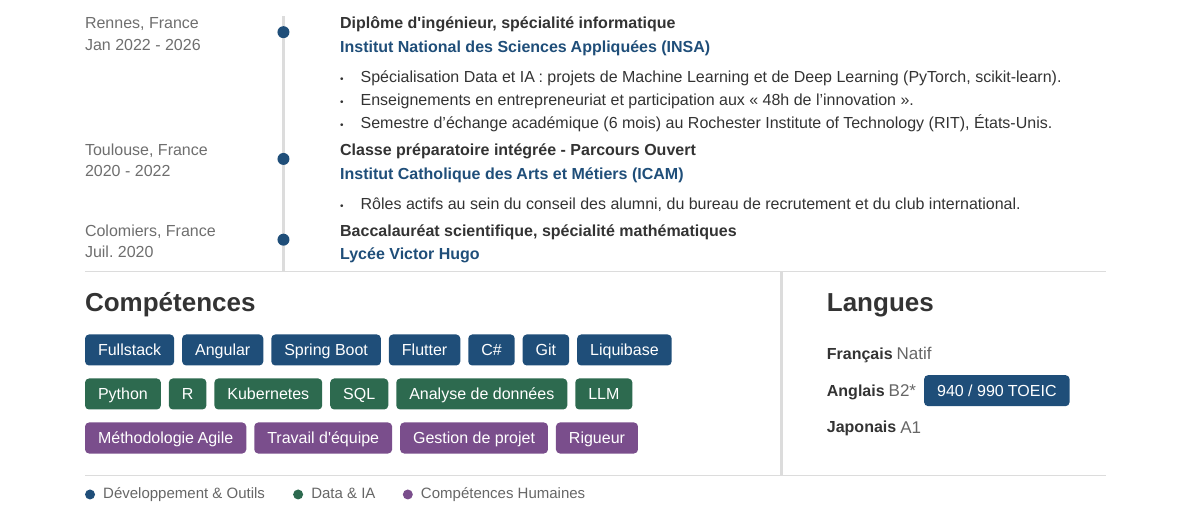
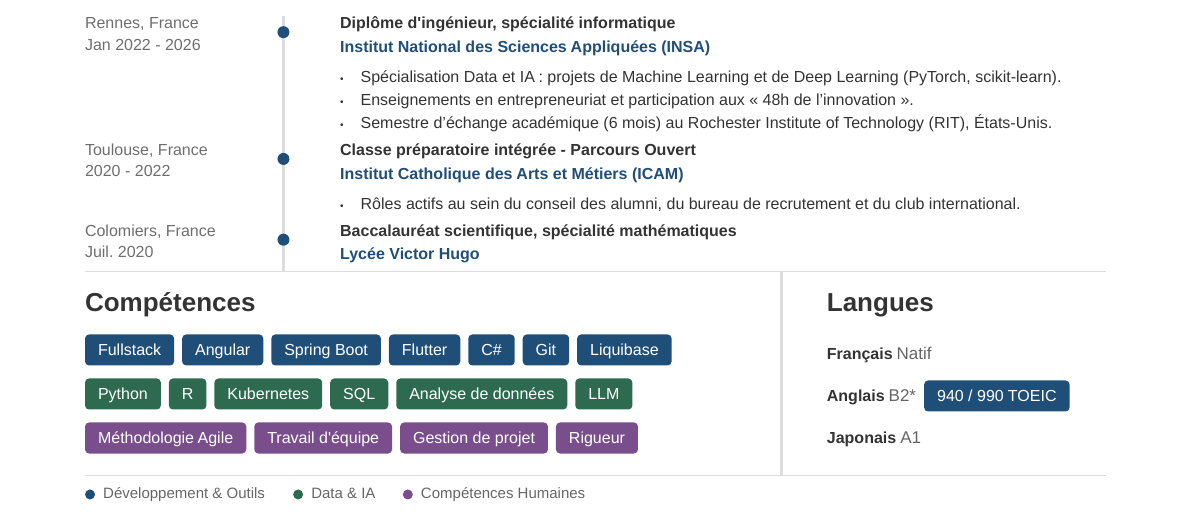
Before and after one commit to Skymme/Curriculum-Vitae, a Typst document (main.typ, which reads style.typ): part of the page, cut so that both start at the same text. Compiled offline with Typst 0.15.

Commit message:
spread the languages over the height of the skills column
The languages column was much shorter than the skills badges, leaving
empty space under "Japonais". skills-languages-columns (style.typ) now
measures the skills column and the languages column as rendered with no
gap, and spreads the difference between the language rows, so the last
language lines up with the last row of badges.

Used by both the graphic and ATS layouts; the gap adapts to the number
of badge rows. Measured on all four PDFs: equal gaps (32.0 pt on the
Data Scientist CV, 21.0 pt on the Full Stack CV), "Japonais" centred on
the last badge row and the TOEIC badge centred on "Anglais" to 0.00 pt,
one page each.

Co-Authored-By: Claude Opus 5 <noreply@anthropic.com>

```diff
--- a/style.typ
+++ b/style.typ
@@ -110,3 +110,22 @@
     )
   )
 }
+
+// Colonnes Compétences / Langues. Les langues sont réparties sur la hauteur de
+// la colonne Compétences : la dernière langue s'aligne sur la dernière rangée
+// de badges au lieu de laisser un vide dessous. Les largeurs reprennent celles
+// de two-col-section (colonnes 1fr / 0.4fr, gouttière 8 mm, marge droite 8 mm
+// dans la colonne de gauche).
+#let skills-languages-columns(skills-body, langs-head, languages) = layout(size => {
+  let fr = (size.width - 8mm) / 1.4
+  let right = gap => [#langs-head#language-list(languages, gap: gap)]
+  let skills-height = measure(block(width: fr - 8mm, skills-body)).height
+  // La colonne Langues est mesurée telle qu'elle sera affichée, avec un écart
+  // nul : l'espacement entre le titre et la liste est ainsi compté.
+  let langs-height = measure(block(width: fr * 0.4, right(0pt))).height
+  let n = languages.len()
+  let gap = if n > 1 {
+    calc.max(1mm, (skills-height - langs-height) / (n - 1))
+  } else { 1mm }
+  two-col-section(skills-body, right(gap))
+})
```
Also changed, not shown: sections/ats.typ (+3 -3 lines), sections/skills_languages.typ (+4 -4 lines), pdf/CV-Jade-Vaillant-Data-Scientist-ATS.pdf, pdf/CV-Jade-Vaillant-Data-Scientist.pdf, pdf/CV-Jade-Vaillant-FullStack-ATS.pdf, pdf/CV-Jade-Vaillant-FullStack.pdf.
